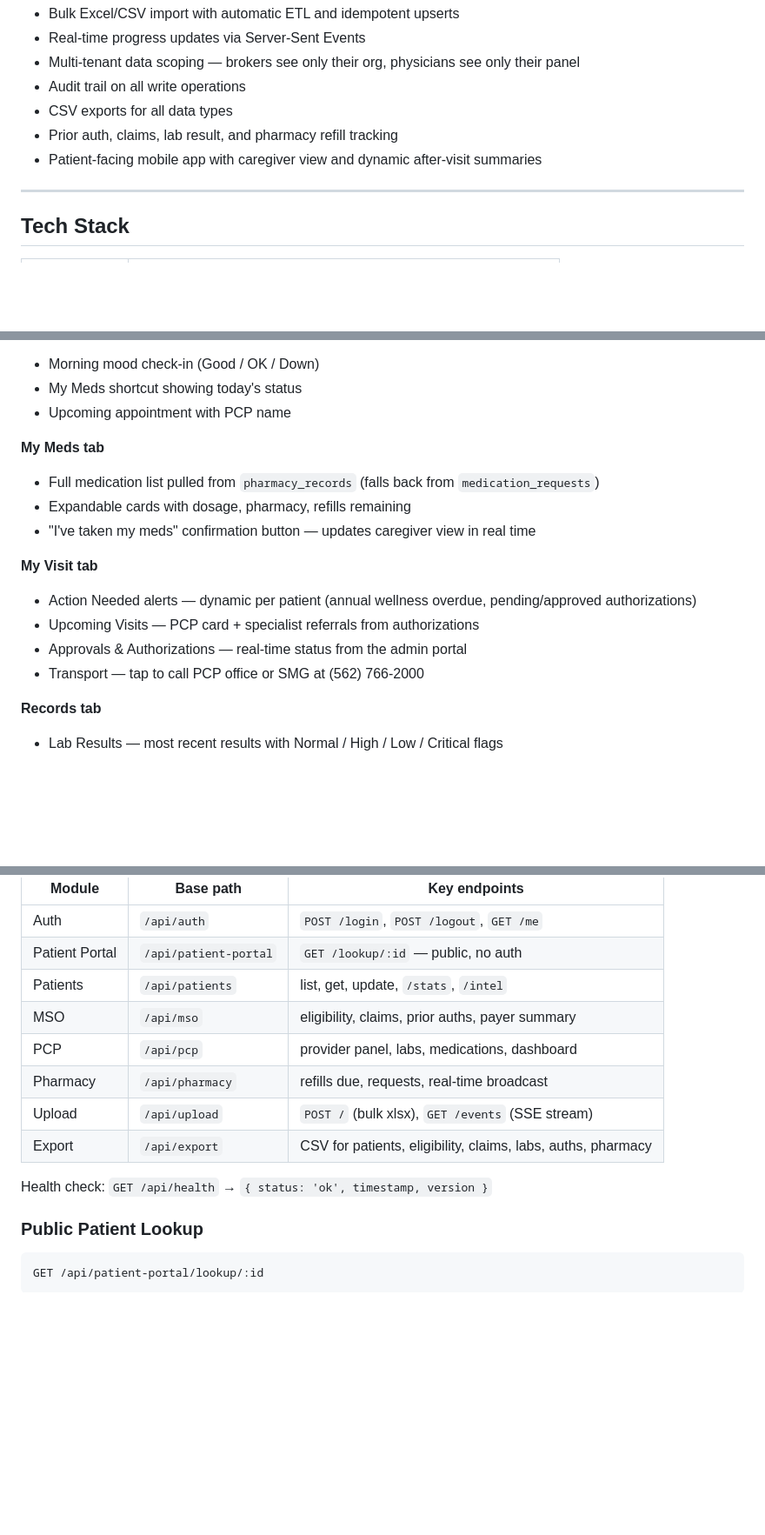
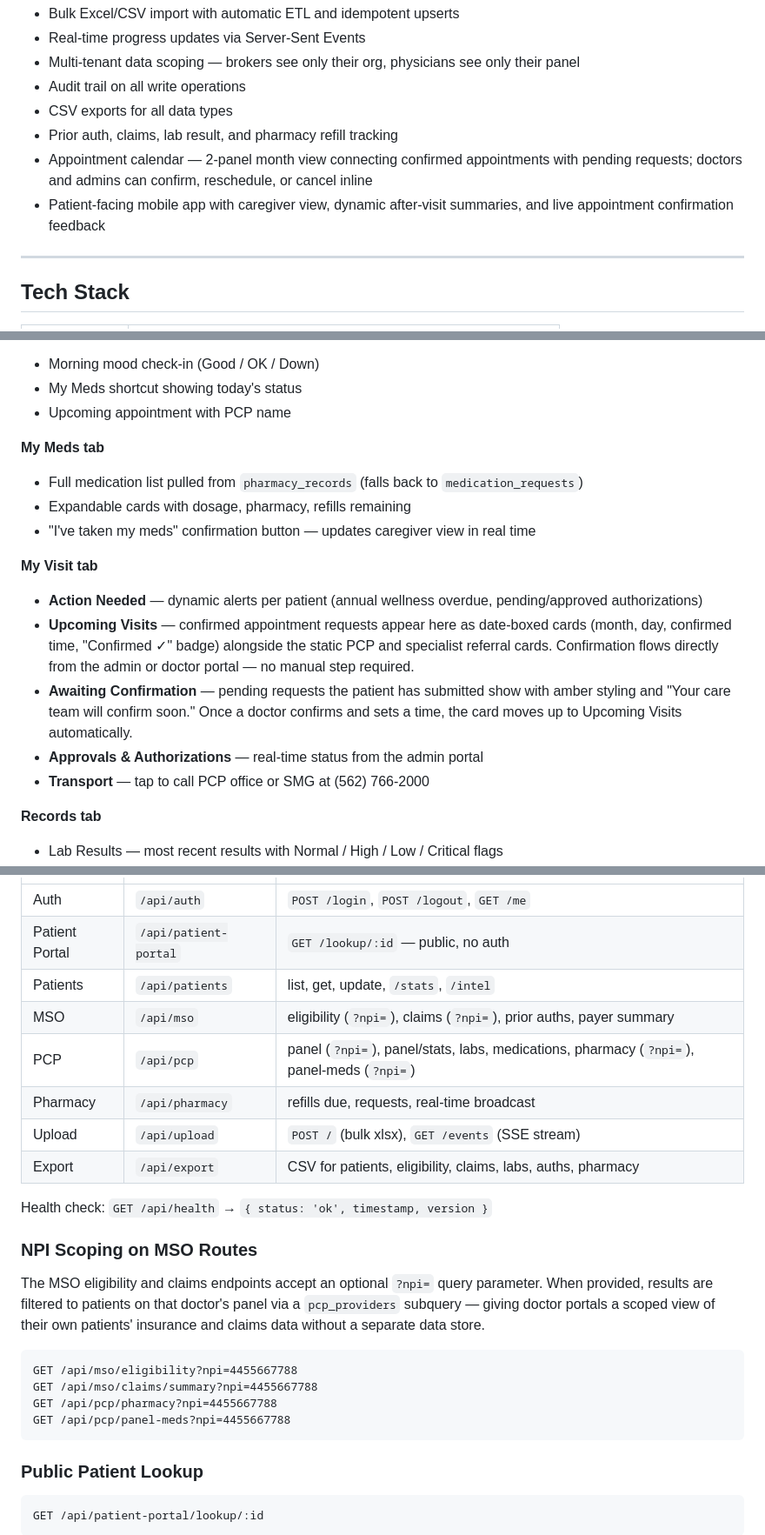
Before and after one commit to jjchoi0307/SMG-Project-Bridge, a Markdown page: README.md, 3 parts joined by grey strips. Shown at 87% size. Rendered like a GitHub page; blank space fills up the shorter version.

````diff
--- a/README.md
+++ b/README.md
@@ -15,7 +15,8 @@ SMG Bridge solves a core problem in managed care: patient data lives in three se
 - Audit trail on all write operations
 - CSV exports for all data types
 - Prior auth, claims, lab result, and pharmacy refill tracking
-- Patient-facing mobile app with caregiver view and dynamic after-visit summaries
+- Appointment calendar — 2-panel month view connecting confirmed appointments with pending requests; doctors and admins can confirm, reschedule, or cancel inline
+- Patient-facing mobile app with caregiver view, dynamic after-visit summaries, and live appointment confirmation feedback
 
 ---
 
@@ -90,15 +140,16 @@ Accessed by entering an SMG Member ID (`SMG-XXXXXXX`) or insurance member ID —
 - Upcoming appointment with PCP name
 
 **My Meds tab**
-- Full medication list pulled from `pharmacy_records` (falls back from `medication_requests`)
+- Full medication list pulled from `pharmacy_records` (falls back to `medication_requests`)
 - Expandable cards with dosage, pharmacy, refills remaining
 - "I've taken my meds" confirmation button — updates caregiver view in real time
 
 **My Visit tab**
-- Action Needed alerts — dynamic per patient (annual wellness overdue, pending/approved authorizations)
-- Upcoming Visits — PCP card + specialist referrals from authorizations
-- Approvals & Authorizations — real-time status from the admin portal
-- Transport — tap to call PCP office or SMG at (562) 766-2000
+- **Action Needed** — dynamic alerts per patient (annual wellness overdue, pending/approved authorizations)
+- **Upcoming Visits** — confirmed appointment requests appear here as date-boxed cards (month, day, confirmed time, "Confirmed ✓" badge) alongside the static PCP and specialist referral cards. Confirmation flows directly from the admin or doctor portal — no manual step required.
+- **Awaiting Confirmation** — pending requests the patient has submitted show with amber styling and "Your care team will confirm soon." Once a doctor confirms and sets a time, the card moves up to Upcoming Visits automatically.
+- **Approvals & Authorizations** — real-time status from the admin portal
+- **Transport** — tap to call PCP office or SMG at (562) 766-2000
 
 **Records tab**
 - Lab Results — most recent results with Normal / High / Low / Critical flags
@@ -168,13 +219,24 @@ Authentication is **disabled by default**. All endpoints are open in demo mode.
 | Auth | `/api/auth` | `POST /login`, `POST /logout`, `GET /me` |
 | Patient Portal | `/api/patient-portal` | `GET /lookup/:id` — public, no auth |
 | Patients | `/api/patients` | list, get, update, `/stats`, `/intel` |
-| MSO | `/api/mso` | eligibility, claims, prior auths, payer summary |
-| PCP | `/api/pcp` | provider panel, labs, medications, dashboard |
+| MSO | `/api/mso` | eligibility (`?npi=`), claims (`?npi=`), prior auths, payer summary |
+| PCP | `/api/pcp` | panel (`?npi=`), panel/stats, labs, medications, pharmacy (`?npi=`), panel-meds (`?npi=`) |
 | Pharmacy | `/api/pharmacy` | refills due, requests, real-time broadcast |
 | Upload | `/api/upload` | `POST /` (bulk xlsx), `GET /events` (SSE stream) |
 | Export | `/api/export` | CSV for patients, eligibility, claims, labs, auths, pharmacy |
 
 Health check: `GET /api/health` → `{ status: 'ok', timestamp, version }`
+
+### NPI Scoping on MSO Routes
+
+The MSO eligibility and claims endpoints accept an optional `?npi=` query parameter. When provided, results are filtered to patients on that doctor's panel via a `pcp_providers` subquery — giving doctor portals a scoped view of their own patients' insurance and claims data without a separate data store.
+
+```
+GET /api/mso/eligibility?npi=4455667788
+GET /api/mso/claims/summary?npi=4455667788
+GET /api/pcp/pharmacy?npi=4455667788
+GET /api/pcp/panel-meds?npi=4455667788
+```
 
 ### Public Patient Lookup
 
````
Also changed, not shown: other parts of README.md (+52 -2 lines).
